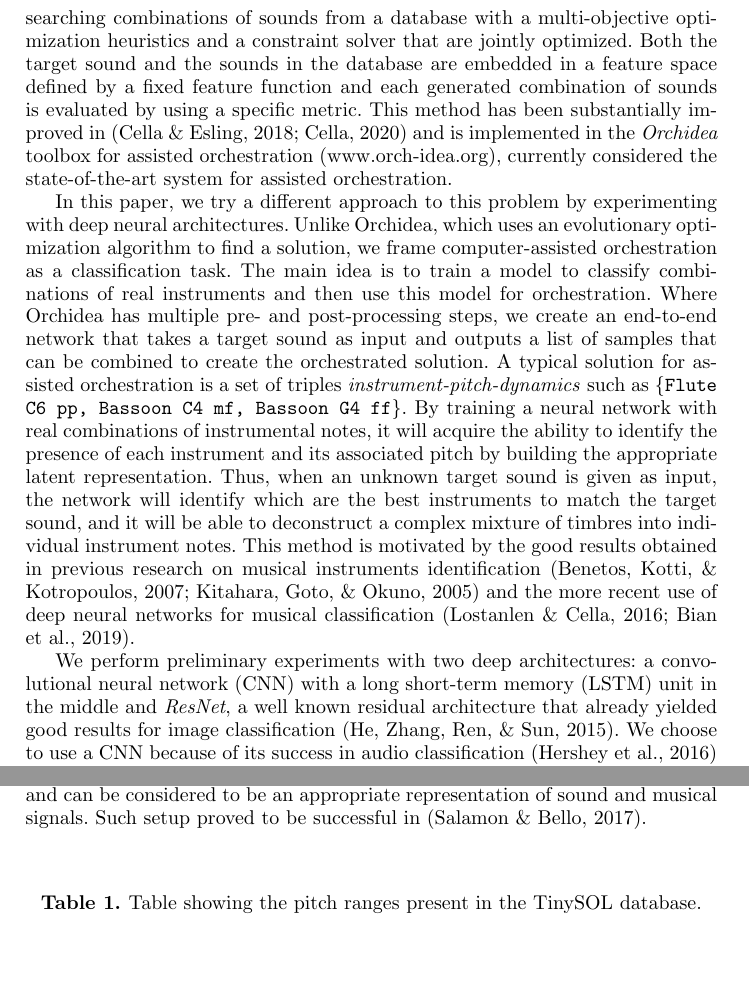
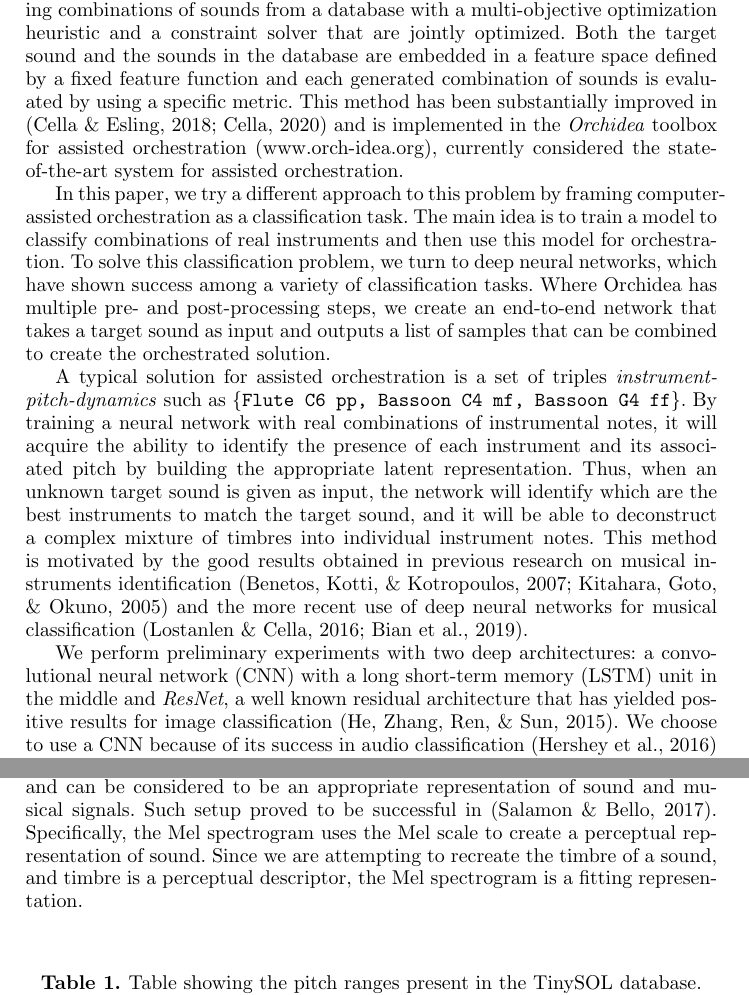
Before and after one commit to dzluke/DeepOrchestration, a LaTeX paper (csmc_mume_2020/paper/JCMS_2021/paper.tex): two parts of pages 2 and 5 of 14, joined at a grey line, cut so that both start at the same text, the shorter picture padded with empty space. Compiled offline with pdfLaTeX.

Commit message:
Add revisions from JCMS reviews

```diff
--- a/csmc_mume_2020/paper/JCMS_2021/paper.tex
+++ b/csmc_mume_2020/paper/JCMS_2021/paper.tex
@@ -82,11 +82,13 @@ The development of computational tools to assist and inspire the musical composi
 
 Target-based computer-assisted orchestration takes a target sound as an input and attempts to find instrumental samples that best match the target given a specific similarity metric and a set of constraints. A solution to this problem is a set of orchestral scores that represent the mixtures of audio samples in the database, ranked by similarity with the target sound. Valid orchestral scores may contain several instruments sounding simultaneously, selected out of a large number of possible combinations of sounds from the database.
 
-The approach studied in \cite{Carpentier2010} consists in finding a good orchestration for any given sound by searching combinations of sounds from a database with a multi-objective optimization heuristics and a constraint solver that are jointly optimized. Both the target sound and the sounds in the database are embedded in a feature space defined by a fixed feature function and each generated combination of sounds is evaluated by using a specific metric. This method has been substantially improved in \cite{Cella18, Cella2020} and is implemented in the \emph{Orchidea} toolbox for assisted orchestration (\url{www.orch-idea.org}), currently considered the state-of-the-art system for assisted orchestration.
+The approach studied in \cite{Carpentier2010} consists in finding an orchestration for any given sound by searching combinations of sounds from a database with a multi-objective optimization heuristic and a constraint solver that are jointly optimized. Both the target sound and the sounds in the database are embedded in a feature space defined by a fixed feature function and each generated combination of sounds is evaluated by using a specific metric. This method has been substantially improved in \cite{Cella18, Cella2020} and is implemented in the \emph{Orchidea} toolbox for assisted orchestration (\url{www.orch-idea.org}), currently considered the state-of-the-art system for assisted orchestration.
 
-In this paper, we try a different approach to this problem by experimenting with deep neural architectures. Unlike Orchidea, which uses an evolutionary optimization algorithm to find a solution, we frame computer-assisted orchestration as a classification task. The main idea is to train a model to classify combinations of real instruments and then use this model for orchestration. Where Orchidea has multiple pre- and post-processing steps, we create an end-to-end network that takes a target sound as input and outputs a list of samples that can be combined to create the orchestrated solution. A typical solution for assisted orchestration is a set of triples \emph{instrument-pitch-dynamics} such as \{\texttt{Flute C6 pp, Bassoon C4 mf, Bassoon G4 ff}\}. By training a neural network with real combinations of instrumental notes, it will acquire the ability to identify the presence of each instrument and its associated pitch by building the appropriate latent representation. Thus, when an unknown target sound is given as input, the network will identify which are the best instruments to match the target sound, and it will be able to  deconstruct a complex mixture of timbres into individual instrument notes. This method is motivated by the good results obtained in previous research on musical instruments identification \cite{Benetos07, Kitahara05} and the more recent use of deep neural networks for musical classification \cite{lostanlen16, Bian19}.
+In this paper, we try a different approach to this problem by framing computer-assisted orchestration as a classification task. The main idea is to train a model to classify combinations of real instruments and then use this model for orchestration. To solve this classification problem, we turn to deep neural networks, which have shown success among a variety of classification tasks. Where Orchidea has multiple pre- and post-processing steps, we create an end-to-end network that takes a target sound as input and outputs a list of samples that can be combined to create the orchestrated solution.
 
-We perform preliminary experiments with two deep architectures: a convolutional neural network (CNN) with a long short-term memory (LSTM) unit in the middle and \emph{ResNet}, a well known residual architecture that already yielded good results for image classification \cite{He15}. We choose to use a CNN because of its success in audio classification \cite{Hershey17} and include an LSTM unit in it because of its ability to learn long term dependencies in data \cite{Hochreiter97}, which is important given the temporal nature of audio.
+A typical solution for assisted orchestration is a set of triples \emph{instrument-pitch-dynamics} such as \{\texttt{Flute C6 pp, Bassoon C4 mf, Bassoon G4 ff}\}. By training a neural network with real combinations of instrumental notes, it will acquire the ability to identify the presence of each instrument and its associated pitch by building the appropriate latent representation. Thus, when an unknown target sound is given as input, the network will identify which are the best instruments to match the target sound, and it will be able to  deconstruct a complex mixture of timbres into individual instrument notes. This method is motivated by the good results obtained in previous research on musical instruments identification \cite{Benetos07, Kitahara05} and the more recent use of deep neural networks for musical classification \cite{lostanlen16, Bian19}.
+
+We perform preliminary experiments with two deep architectures: a convolutional neural network (CNN) with a long short-term memory (LSTM) unit in the middle and \emph{ResNet}, a well known residual architecture that has yielded positive results for image classification \cite{He15}. We choose to use a CNN because of its success in audio classification \cite{Hershey17} and include an LSTM unit in it because of its ability to learn long term dependencies in data \cite{Hochreiter97}, which is important given the temporal nature of audio.
 
 After training these models on varying combinations of 10 instruments, we perform orchestration by feeding target sounds to the networks and synthesizing a solution from the samples output from the system. We then compare our orchestrations to Orchidea's solutions for the same targets, through both qualitative and quantitative means. For quantitative comparison, we compute a specific distance metric on the amplitude spectrums of the target and solution, comparing the distance between Orchidea's solution to the target and our model's solution to the target.
 
@@ -128,7 +130,7 @@ For a given number of instruments $N$, each input to our model is a combination
 
 We then computed the Mel spectrogram of the combination to be the features input to our models. We generated the Mel spectrogram using an FFT hop length of 2048 samples (the window of each FFT was $46$ms long), and a number of Mel bins equal to 128. Therefore, the Mel features fed to the model were matrices of size $128\times 345$. We used the Librosa package in Python to compute the features; more details on the exact computations can be found in \cite{mcfee15}. The choice of the hop length was made by doing a compromise between the amount of information extracted by each FFT window, and the ability to capture temporal changes in the sound.
 
-The choice of using the Mel spectrogram as input features for classification models is common in music information retrieval \cite{McKinney2003} and can be considered to be an appropriate representation of sound and musical signals. Such setup proved to be successful in \cite{Salamon17}.
+The choice of using the Mel spectrogram as input features for classification models is common in music information retrieval \cite{McKinney2003} and can be considered to be an appropriate representation of sound and musical signals. Such setup proved to be successful in \cite{Salamon17}. Specifically, the Mel spectrogram uses the Mel scale to create a perceptual representation of sound. Since we are attempting to recreate the timbre of a sound, and timbre is a perceptual descriptor, the Mel spectrogram is a fitting representation.
 
 \begin{table}
 \begin{center}
```
Also changed, not shown: csmc_mume_2020/paper/JCMS_2021/paper.tex (14 more changed lines).
